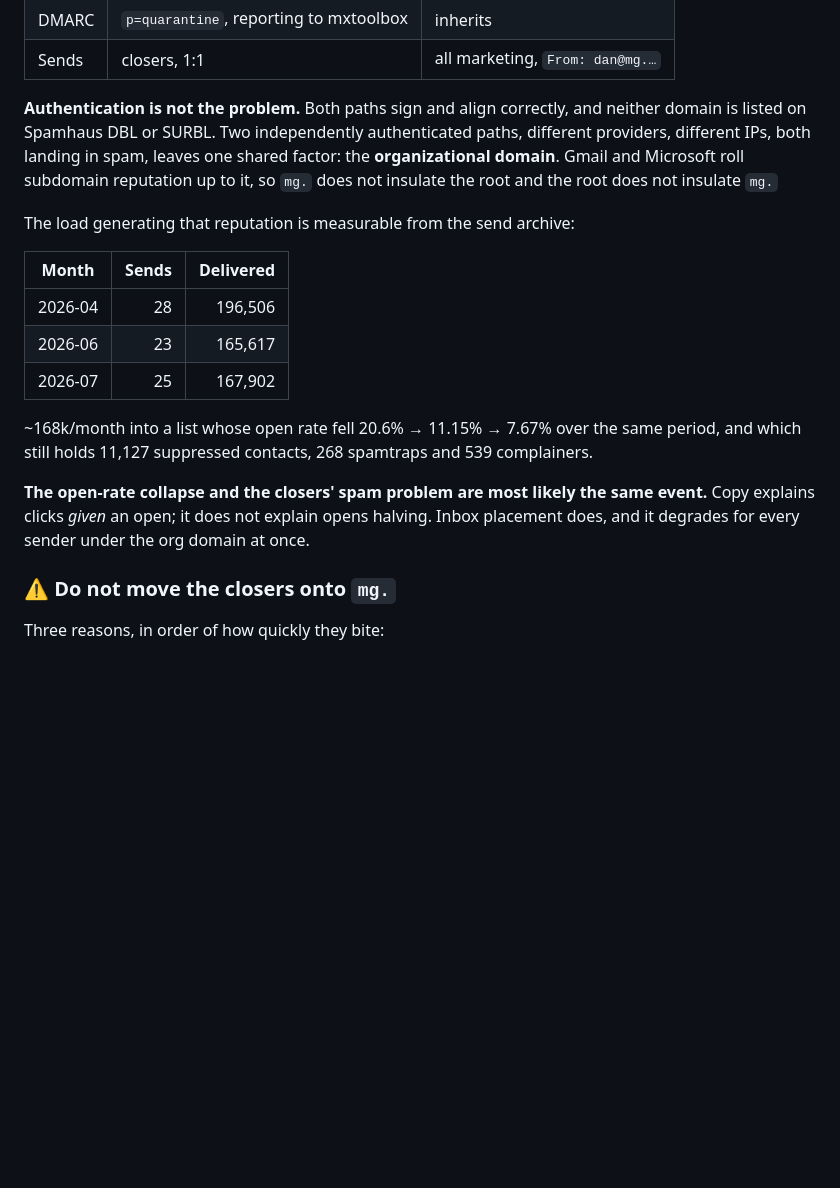
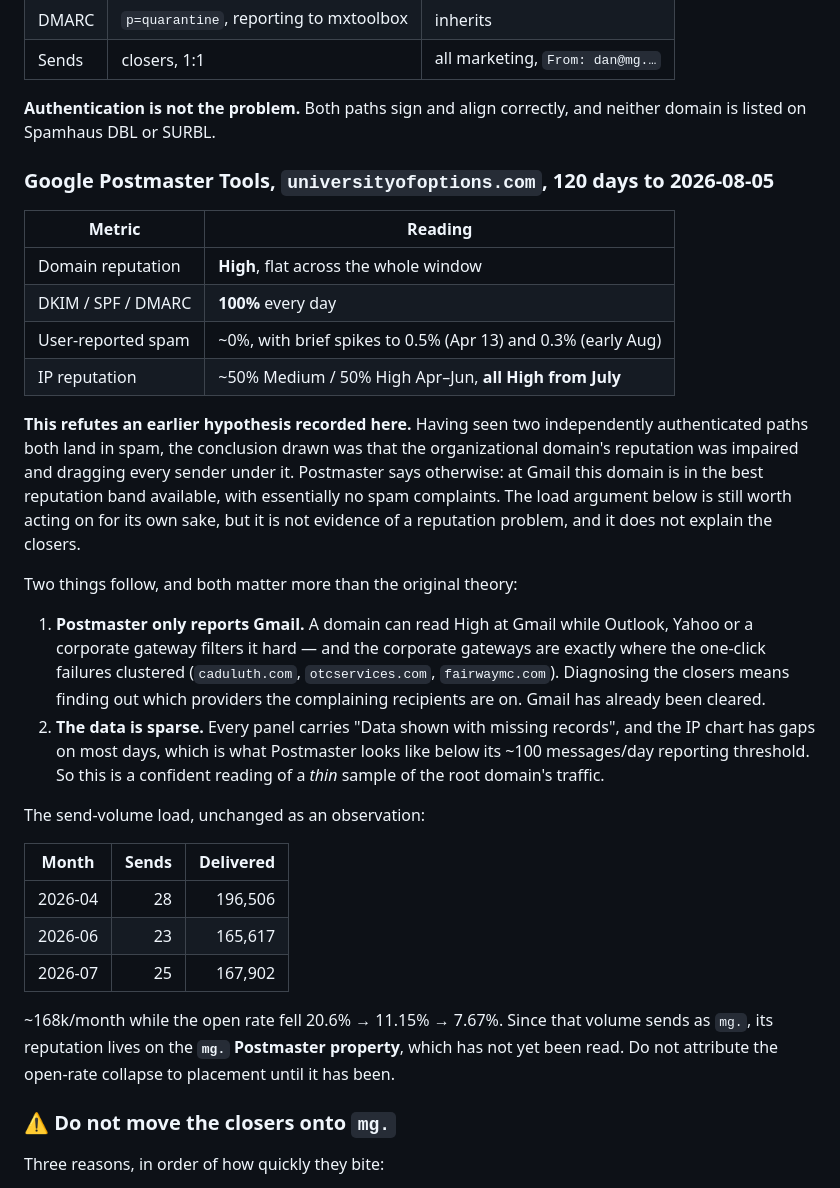
Before and after one commit to arawitch/GHL-Claude, a Markdown page: README.md, the part around the change. Rendered like a GitHub page; blank space fills up the shorter version.

Commit message:
Correct the deliverability diagnosis against Postmaster data
The earlier entry concluded that the organizational domain's reputation was
impaired, reasoning that two independently authenticated paths both landing in
spam left the shared org domain as the only explanation. Google Postmaster
Tools contradicts it: universityofoptions.com reads High domain reputation flat
across 120 days, 100% DKIM/SPF/DMARC every day, and a user-reported spam rate
of roughly zero.

The reasoning had a hole. "Both paths land in spam" was taken from a report
about closers' recipients, but Postmaster only covers Gmail -- so the shared
factor could equally be the recipients rather than the sender. The corporate
gateways where the one-click failures clustered are exactly the providers
Postmaster cannot show.

Also notes what the data does not cover: every panel carries "Data shown with
missing records" and the IP chart is sparse, which is what Postmaster looks
like below its reporting threshold. And the 168k/month of marketing sends as
mg., so it lands on a separate Postmaster property that has not been read --
the open-rate collapse should not be attributed to placement until it has.

Co-Authored-By: Claude Opus 5 <noreply@anthropic.com>
Claude-Session: https://claude.ai/code/session_017D6WuiJwDQwwVB2bHhs1fy

```diff
--- a/README.md
+++ b/README.md
@@ -250,13 +250,39 @@ spam from **both** GHL and Gmail, including emails with no links at all.
 | Sends | closers, 1:1 | all marketing, `From: dan@mg.…` |
 
 **Authentication is not the problem.** Both paths sign and align correctly, and
-neither domain is listed on Spamhaus DBL or SURBL. Two independently
-authenticated paths, different providers, different IPs, both landing in spam,
-leaves one shared factor: the **organizational domain**. Gmail and Microsoft roll
-subdomain reputation up to it, so `mg.` does not insulate the root and the root
-does not insulate `mg.`
+neither domain is listed on Spamhaus DBL or SURBL.
 
-The load generating that reputation is measurable from the send archive:
+### Google Postmaster Tools, `universityofoptions.com`, 120 days to 2026-08-05
+
+| Metric | Reading |
+| --- | --- |
+| Domain reputation | **High**, flat across the whole window |
+| DKIM / SPF / DMARC | **100%** every day |
+| User-reported spam | ~0%, with brief spikes to 0.5% (Apr 13) and 0.3% (early Aug) |
+| IP reputation | ~50% Medium / 50% High Apr–Jun, **all High from July** |
+
+**This refutes an earlier hypothesis recorded here.** Having seen two
+independently authenticated paths both land in spam, the conclusion drawn was
+that the organizational domain's reputation was impaired and dragging every
+sender under it. Postmaster says otherwise: at Gmail this domain is in the best
+reputation band available, with essentially no spam complaints. The load
+argument below is still worth acting on for its own sake, but it is not
+evidence of a reputation problem, and it does not explain the closers.
+
+Two things follow, and both matter more than the original theory:
+
+1. **Postmaster only reports Gmail.** A domain can read High at Gmail while
+   Outlook, Yahoo or a corporate gateway filters it hard — and the corporate
+   gateways are exactly where the one-click failures clustered
+   (`caduluth.com`, `otcservices.com`, `fairwaymc.com`). Diagnosing the closers
+   means finding out which providers the complaining recipients are on. Gmail
+   has already been cleared.
+2. **The data is sparse.** Every panel carries "Data shown with missing
+   records", and the IP chart has gaps on most days, which is what Postmaster
+   looks like below its ~100 messages/day reporting threshold. So this is a
+   confident reading of a *thin* sample of the root domain's traffic.
+
+The send-volume load, unchanged as an observation:
 
 | Month | Sends | Delivered |
 | --- | ---: | ---: |
@@ -264,14 +290,10 @@ The load generating that reputation is measurable from the send archive:
 | 2026-06 | 23 | 165,617 |
 | 2026-07 | 25 | 167,902 |
 
-~168k/month into a list whose open rate fell 20.6% → 11.15% → 7.67% over the
-same period, and which still holds 11,127 suppressed contacts, 268 spamtraps and
-539 complainers.
-
-**The open-rate collapse and the closers' spam problem are most likely the same
-event.** Copy explains clicks *given* an open; it does not explain opens halving.
-Inbox placement does, and it degrades for every sender under the org domain at
-once.
+~168k/month while the open rate fell 20.6% → 11.15% → 7.67%. Since that volume
+sends as `mg.`, its reputation lives on the **`mg.` Postmaster property**, which
+has not yet been read. Do not attribute the open-rate collapse to placement
+until it has been.
 
 ### ⚠️ Do not move the closers onto `mg.`
 
```
